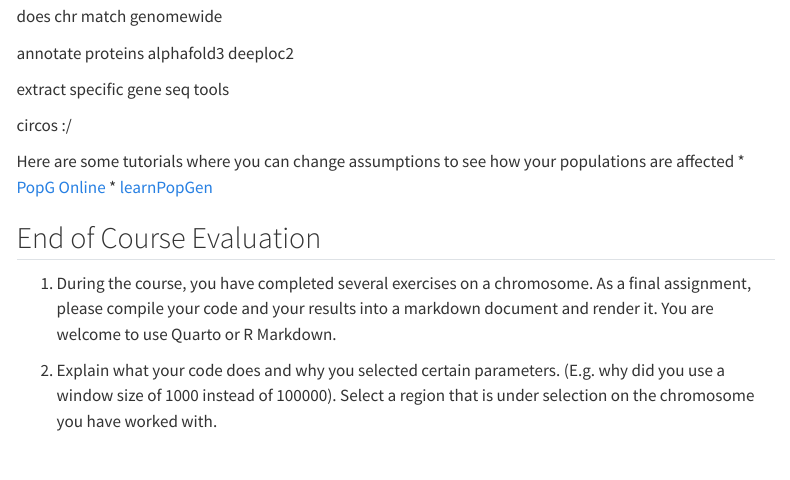
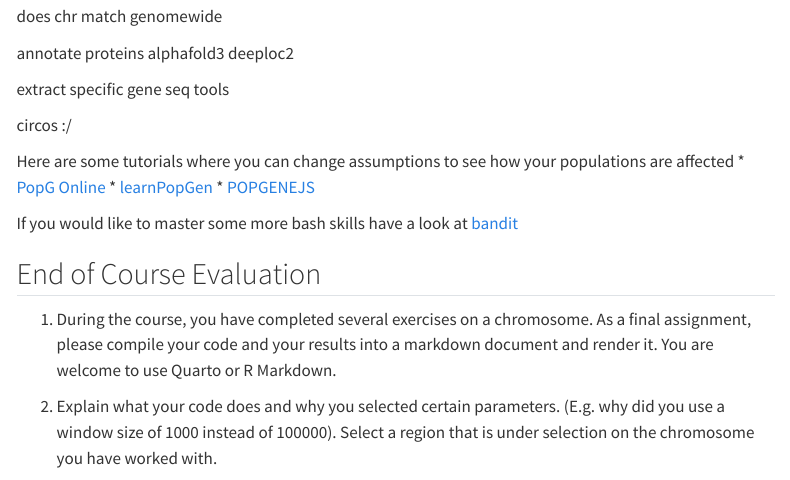
Before and after one commit to lpotgieter/fungal_popgen, a Quarto document (website/course_exercises.qmd): the page in a window 1100 px wide, from 770 px down. Rendered offline with R 4.5, knitr and Pandoc in place of Quarto, with nearby package versions; menus at the side of the page are left out.

Commit message:
final exercises

```diff
--- a/website/course_exercises.qmd
+++ b/website/course_exercises.qmd
@@ -39,6 +39,9 @@ circos :/
 Here are some tutorials where you can change assumptions to see how your populations are affected
 * [PopG Online](https://ug.sebc.me/labs/popg)
 * [learnPopGen](http://www.phytools.org/PopGen/)
+* [POPGENEJS](https://popgenejs.bioinformat.org)
+
+If you would like to master some more bash skills have a look at [bandit](https://overthewire.org/wargames/bandit/)
 
 ## End of Course Evaluation
 
```
